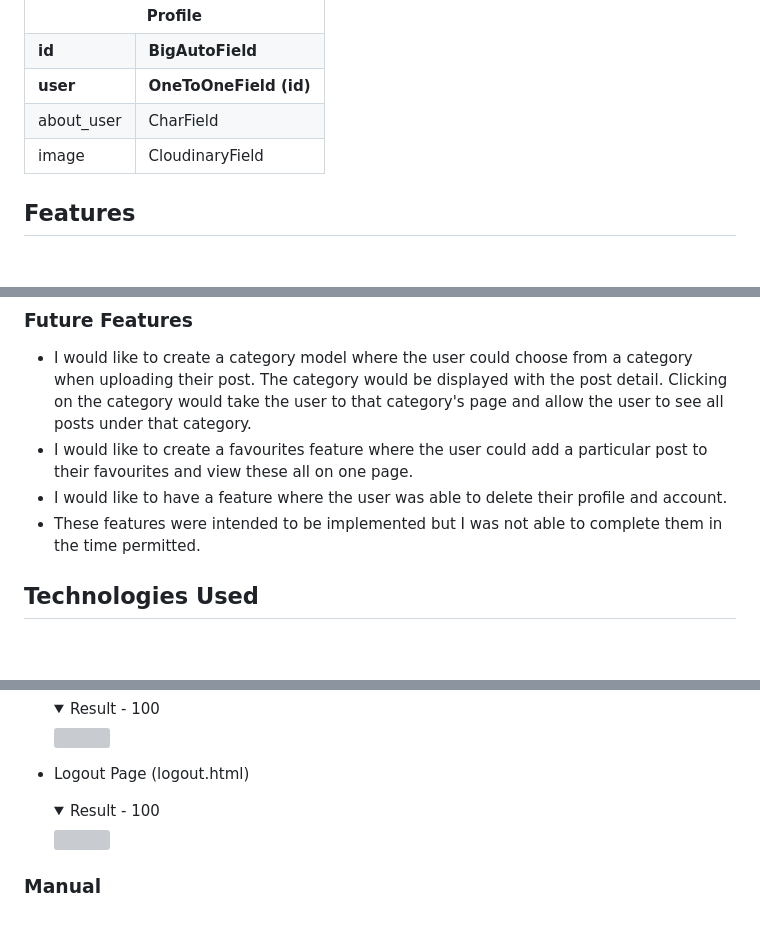
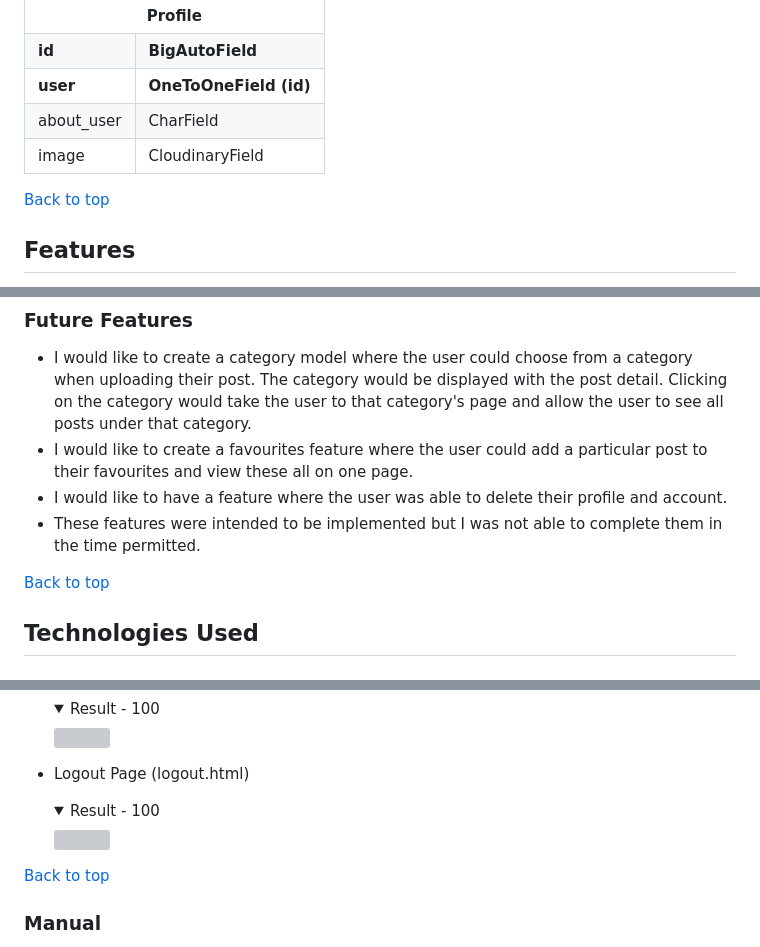
Before and after one commit to decant09/bokeh, a Markdown page: README.md, 3 parts joined by grey strips. Rendered like a GitHub page; folded sections open; blank space fills up the shorter version; grey boxes are pictures that could not be loaded.

```diff
--- a/README.md
+++ b/README.md
@@ -378,6 +381,8 @@ Profile
 </TABLE>
 </details>
 
+[Back to top](#contents)
+
 ## Features
 The website is composed primarily of four main pages, the landing page, the post list pages, the post detail page and the profile page. To allow users to interact with the website there are links to the pages that allow users to post content, update or delete content, post comments and delete comments. In addition there are also authorization pages to allow users to register, login and logout. As the website is built using the Django framework there is an admin page which authorized users can access.
 ### Landing Page
@@ -598,6 +603,9 @@ The website is composed primarily of four main pages, the landing page, the post
 - I would like to create a favourites feature where the user could add a particular post to their favourites and view these all on one page.
 - I would like to have a feature where the user was able to delete their profile and account.
 - These features were intended to be implemented but I was not able to complete them in the time permitted.
+
+[Back to top](#contents)
+
 ##  Technologies Used
 ### Languages
 - HTML5
@@ -895,6 +905,8 @@ Google Lighthouse was used to test for accessibility for each page.
     <img src="static/images/readme/testing/lighthouse/logout.png">
     </details>
 
+[Back to top](#contents)
+
 ### Manual
 - I used Google Dev Tools to test for screen responsiveness.
 - I tested on different browsers (chrome, firefox, safari and edge) to ensure the website performs as expected across all of these.
```
Also changed, not shown: other parts of README.md (+38 -14 lines).
